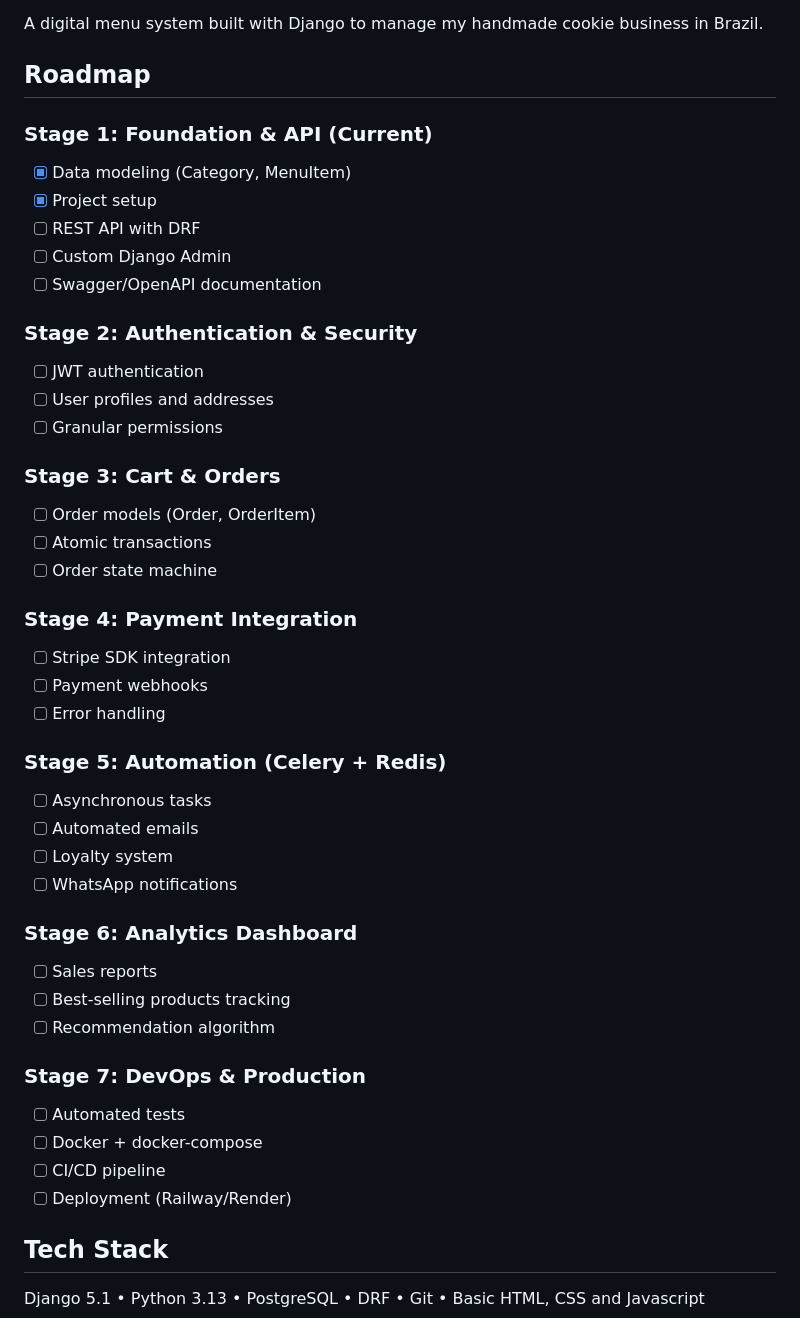
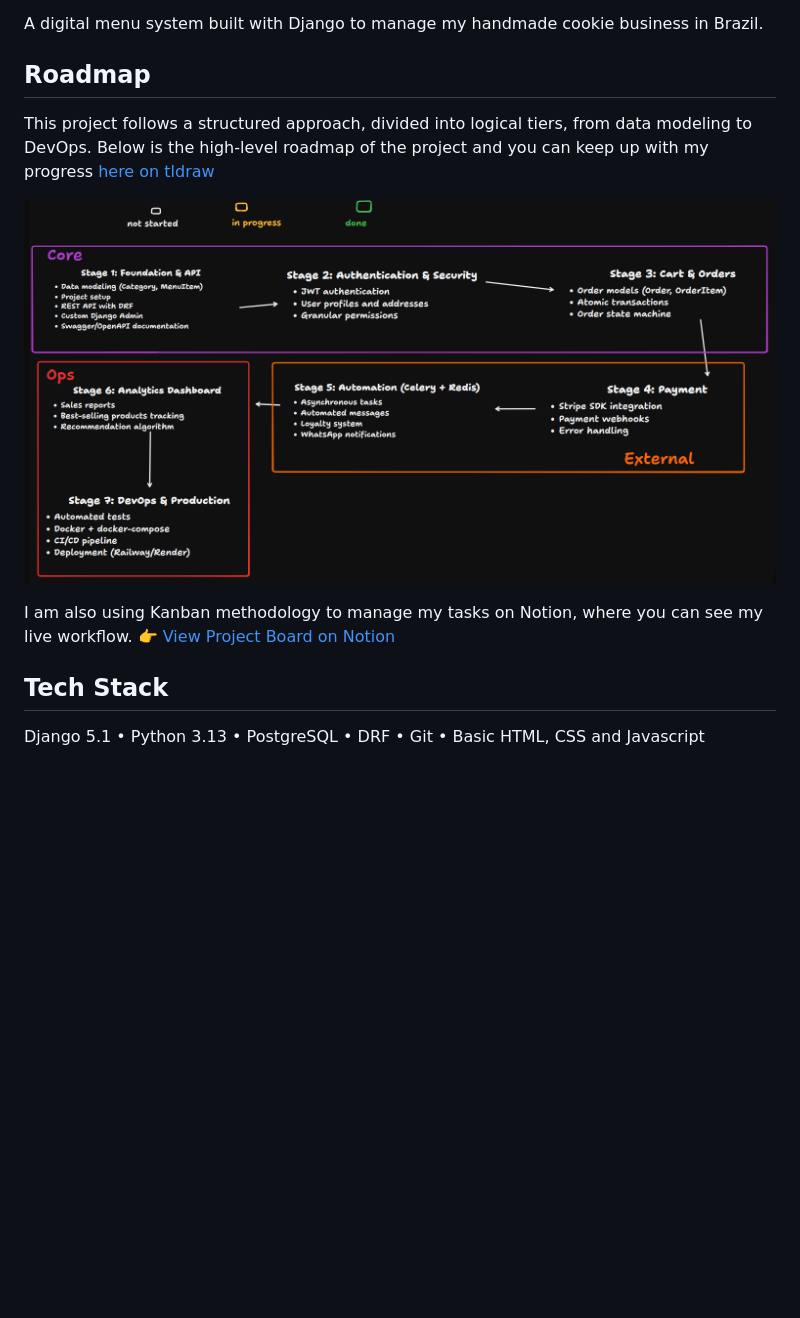
Before and after one commit to luccatrevisan/digital_menu, a Markdown page: README.md, the part around the change. Drawn GitHub-style; pictures changed too: docs/img/roadmap.png (added); blank space fills up the shorter version.

Commit message:
updated the readme file with visual elements and notion board link

```diff
--- a/README.md
+++ b/README.md
@@ -5,45 +5,12 @@
 A digital menu system built with Django to manage my handmade cookie business in Brazil.
 
 ## Roadmap
+This project follows a structured approach, divided into logical tiers, from data modeling to DevOps. Below is the high-level roadmap of the project and you can keep up with my progress [here on tldraw](https://www.tldraw.com/f/Y5b2nbWQnTV7kjM88x4iu?d=v-397.-238.2636.1299.page)
 
-### Stage 1: Foundation & API (Current)
-- [x] Data modeling (Category, MenuItem)
-- [x] Project setup
-- [ ] REST API with DRF
-- [ ] Custom Django Admin
-- [ ] Swagger/OpenAPI documentation
+![ROADMAP](docs/img/roadmap.png)
 
-### Stage 2: Authentication & Security
-- [ ] JWT authentication
-- [ ] User profiles and addresses
-- [ ] Granular permissions
-
-### Stage 3: Cart & Orders
-- [ ] Order models (Order, OrderItem)
-- [ ] Atomic transactions
-- [ ] Order state machine
-
-### Stage 4: Payment Integration
-- [ ] Stripe SDK integration
-- [ ] Payment webhooks
-- [ ] Error handling
-
-### Stage 5: Automation (Celery + Redis)
-- [ ] Asynchronous tasks
-- [ ] Automated emails
-- [ ] Loyalty system
-- [ ] WhatsApp notifications
-
-### Stage 6: Analytics Dashboard
-- [ ] Sales reports
-- [ ] Best-selling products tracking
-- [ ] Recommendation algorithm
-
-### Stage 7: DevOps & Production
-- [ ] Automated tests
-- [ ] Docker + docker-compose
-- [ ] CI/CD pipeline
-- [ ] Deployment (Railway/Render)
+I am also using Kanban methodology to manage my tasks on Notion, where you can see my live workflow.
+[👉 View Project Board on Notion](https://www.notion.so/digital_menu-2f77457680e780f5a107d98ab68e2dd1?source=copy_link)
 
 ## Tech Stack
 
```
